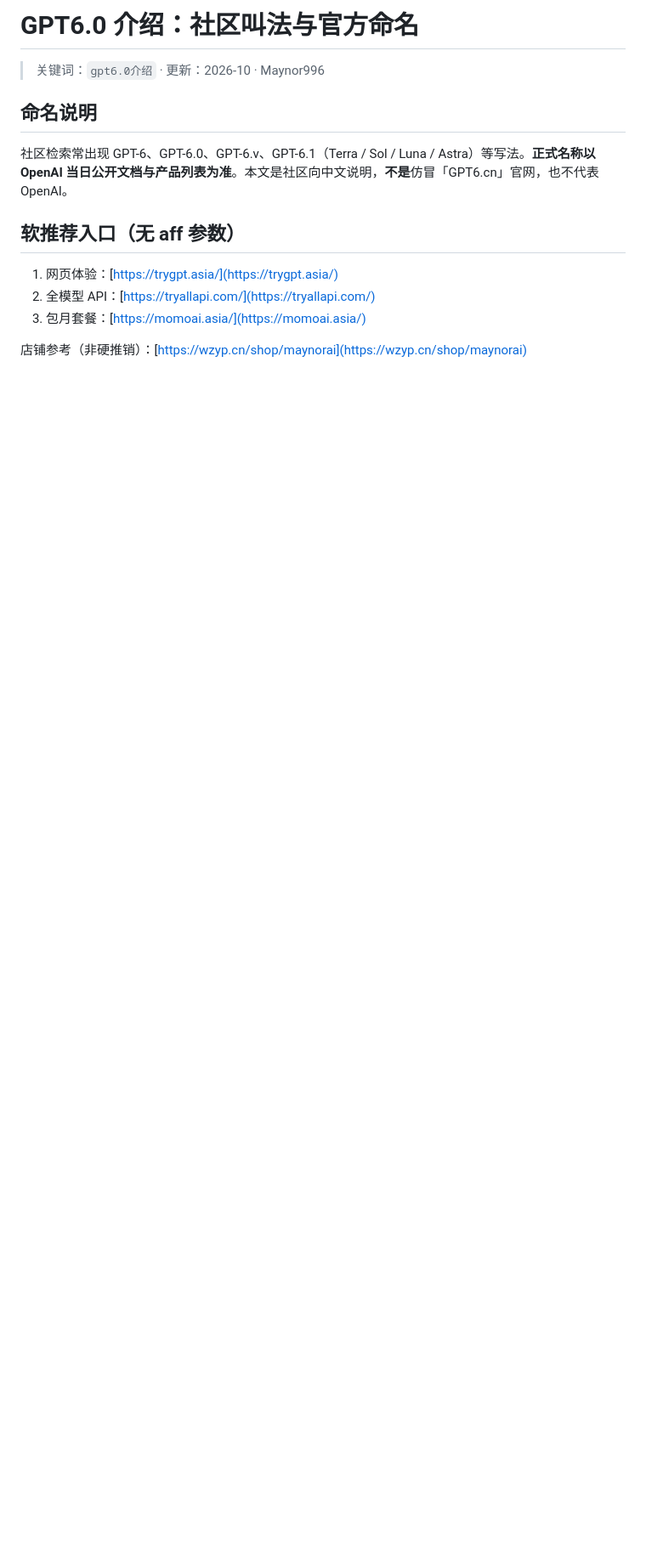
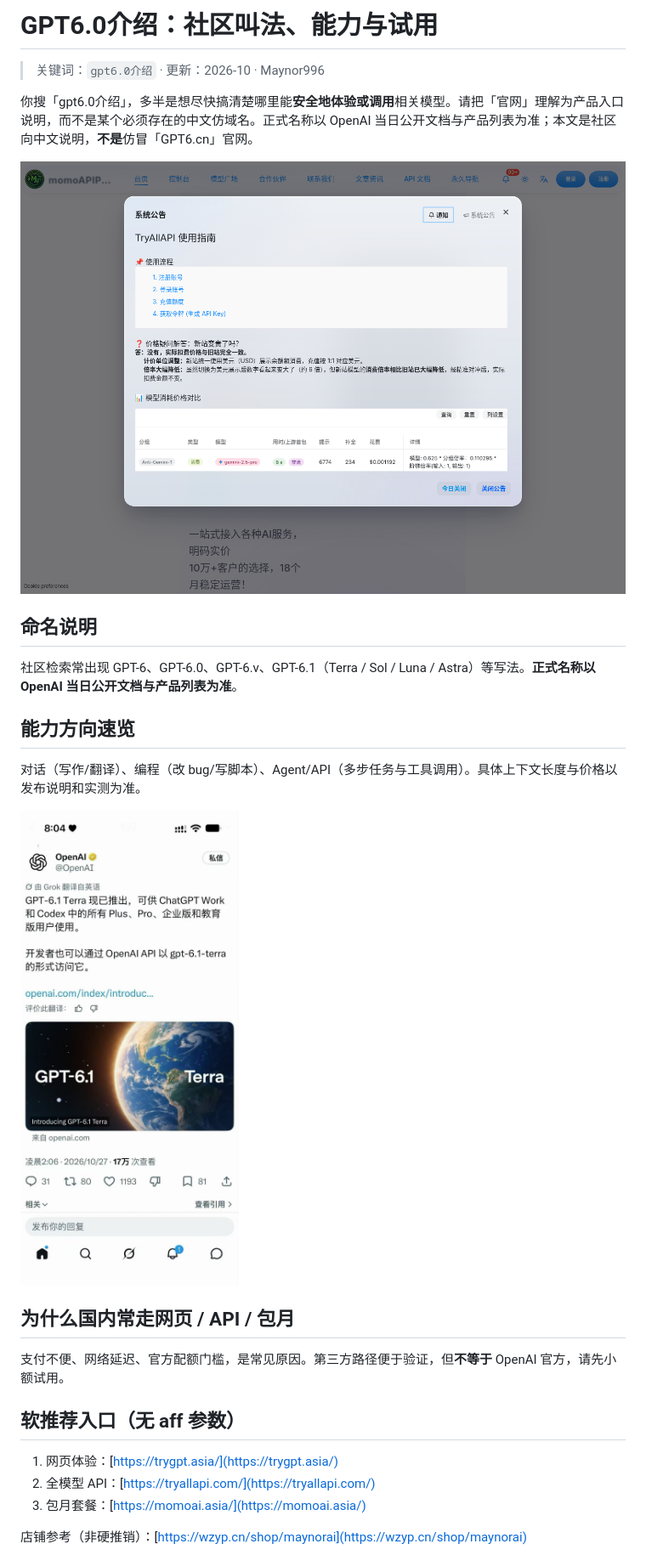
Before and after one commit to Maynor996/gpt6-0-jieshao, a Markdown page: docs/article.md, the part around the change printed below. Shown: that part at 85% size. Drawn GitHub-style; pictures changed too: docs/01-api.png (added), docs/02-announce.jpg (added); blank space fills up the shorter version.

```diff
--- a/docs/article.md
+++ b/docs/article.md
@@ -1,10 +1,24 @@
-# GPT6.0 介绍：社区叫法与官方命名
+# GPT6.0介绍：社区叫法、能力与试用
 
 > 关键词：`gpt6.0介绍` · 更新：2026-10 · Maynor996
 
+你搜「gpt6.0介绍」，多半是想尽快搞清楚哪里能**安全地体验或调用**相关模型。请把「官网」理解为产品入口说明，而不是某个必须存在的中文仿域名。正式名称以 OpenAI 当日公开文档与产品列表为准；本文是社区向中文说明，**不是**仿冒「GPT6.cn」官网。
+
+![GPT6.0介绍相关API示意](./01-api.png)
+
 ## 命名说明
 
-社区检索常出现 GPT-6、GPT-6.0、GPT-6.v、GPT-6.1（Terra / Sol / Luna / Astra）等写法。**正式名称以 OpenAI 当日公开文档与产品列表为准**。本文是社区向中文说明，**不是**仿冒「GPT6.cn」官网，也不代表 OpenAI。
+社区检索常出现 GPT-6、GPT-6.0、GPT-6.v、GPT-6.1（Terra / Sol / Luna / Astra）等写法。**正式名称以 OpenAI 当日公开文档与产品列表为准**。
+
+## 能力方向速览
+
+对话（写作/翻译）、编程（改 bug/写脚本）、Agent/API（多步任务与工具调用）。具体上下文长度与价格以发布说明和实测为准。
+
+![发布与能力讨论示意](./02-announce.jpg)
+
+## 为什么国内常走网页 / API / 包月
+
+支付不便、网络延迟、官方配额门槛，是常见原因。第三方路径便于验证，但**不等于** OpenAI 官方，请先小额试用。
 
 ## 软推荐入口（无 aff 参数）
 
```
Also changed, not shown: other parts of docs/article.md (+32 -1 lines), README.md (+3 -2 lines), docs/03-family.jpg (added), 1 other file.
